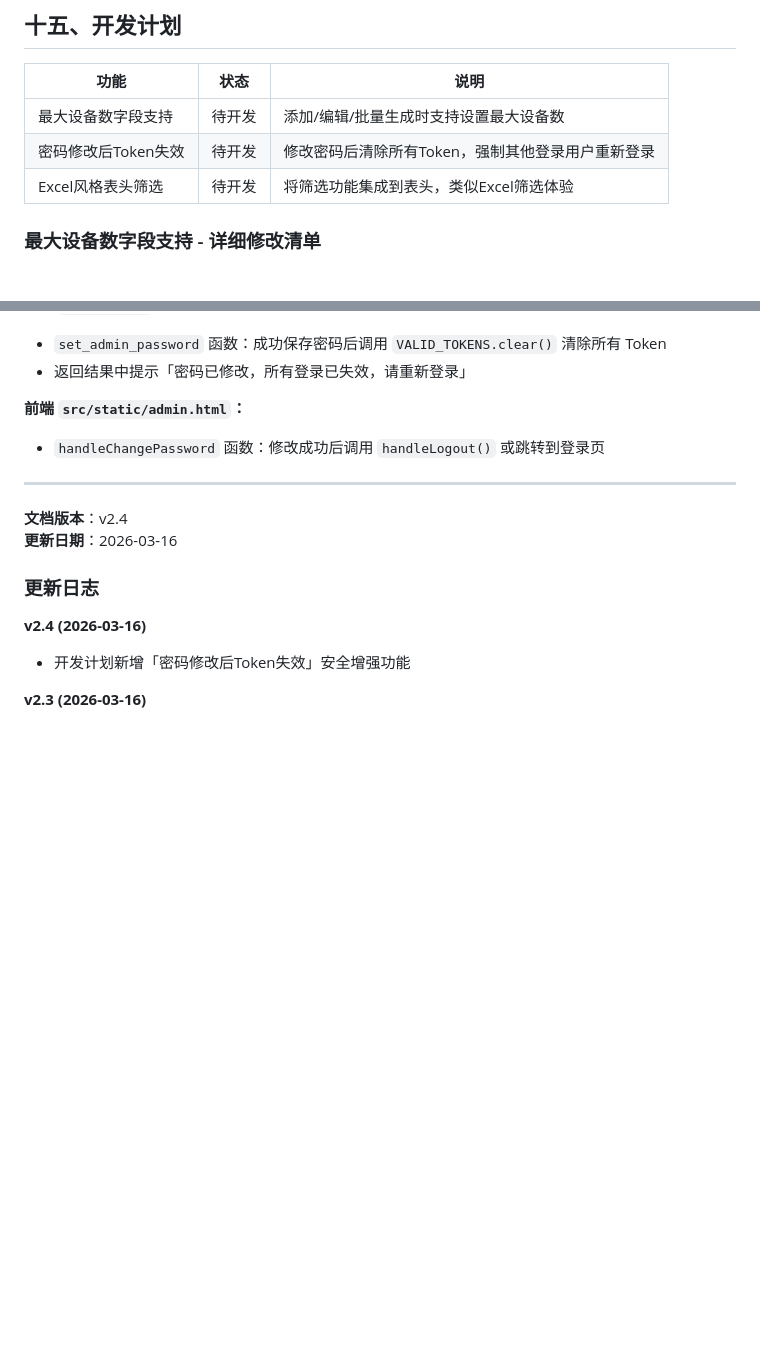
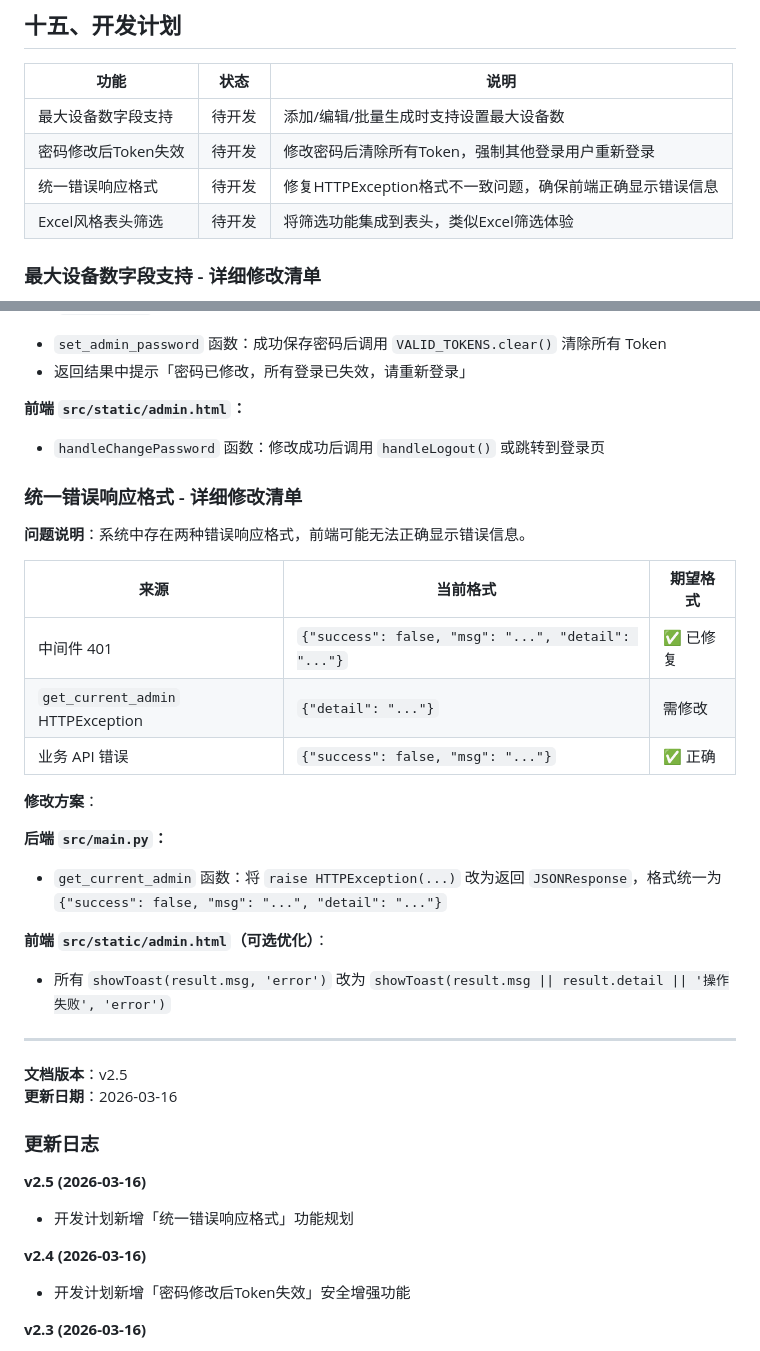
Before and after one commit to qjm150-afk/card-key-system, a Markdown page: docs/后台管理说明书.md, 2 parts joined by grey strips. Drawn GitHub-style; blank space fills up the shorter version.

Commit message:
docs: 更新开发计划，新增统一错误响应格式功能规划

```diff
--- a/docs/后台管理说明书.md
+++ b/docs/后台管理说明书.md
@@ -483,6 +483,7 @@ iframe 已添加 sandbox 属性，仅允许必要功能：
 |-----|------|------|
 | 最大设备数字段支持 | 待开发 | 添加/编辑/批量生成时支持设置最大设备数 |
 | 密码修改后Token失效 | 待开发 | 修改密码后清除所有Token，强制其他登录用户重新登录 |
+| 统一错误响应格式 | 待开发 | 修复HTTPException格式不一致问题，确保前端正确显示错误信息 |
 | Excel风格表头筛选 | 待开发 | 将筛选功能集成到表头，类似Excel筛选体验 |
 
 ### 最大设备数字段支持 - 详细修改清单
@@ -517,12 +518,33 @@ iframe 已添加 sandbox 属性，仅允许必要功能：
 **前端 `src/static/admin.html`：**
 - `handleChangePassword` 函数：修改成功后调用 `handleLogout()` 或跳转到登录页
 
+### 统一错误响应格式 - 详细修改清单
+
+**问题说明**：系统中存在两种错误响应格式，前端可能无法正确显示错误信息。
+
+| 来源 | 当前格式 | 期望格式 |
+|------|----------|----------|
+| 中间件 401 | `{"success": false, "msg": "...", "detail": "..."}` | ✅ 已修复 |
+| `get_current_admin` HTTPException | `{"detail": "..."}` | 需修改 |
+| 业务 API 错误 | `{"success": false, "msg": "..."}` | ✅ 正确 |
+
+**修改方案**：
+
+**后端 `src/main.py`：**
+- `get_current_admin` 函数：将 `raise HTTPException(...)` 改为返回 `JSONResponse`，格式统一为 `{"success": false, "msg": "...", "detail": "..."}`
+
+**前端 `src/static/admin.html`（可选优化）**：
+- 所有 `showToast(result.msg, 'error')` 改为 `showToast(result.msg || result.detail || '操作失败', 'error')`
+
 ---
 
-**文档版本**：v2.4
+**文档版本**：v2.5
 **更新日期**：2026-03-16
 
 ### 更新日志
+
+**v2.5 (2026-03-16)**
+- 开发计划新增「统一错误响应格式」功能规划
 
 **v2.4 (2026-03-16)**
 - 开发计划新增「密码修改后Token失效」安全增强功能
```
